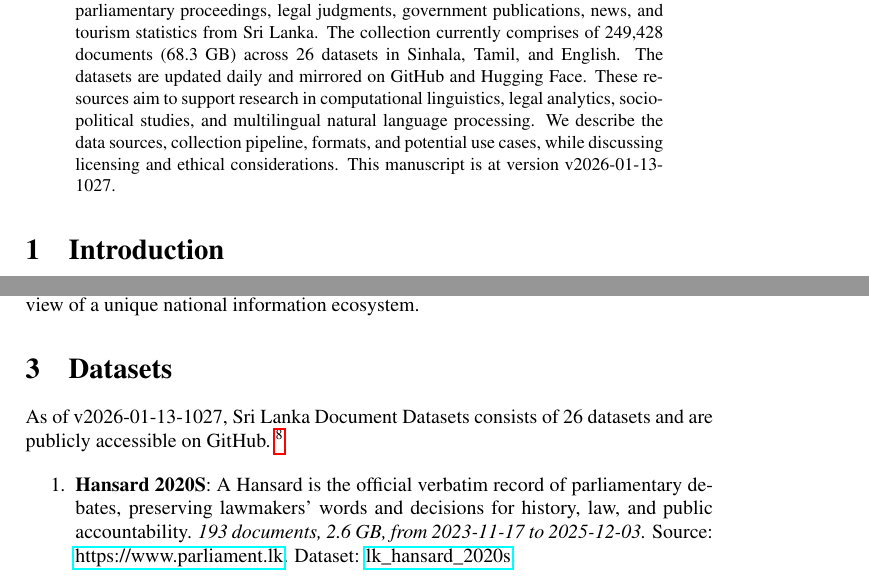
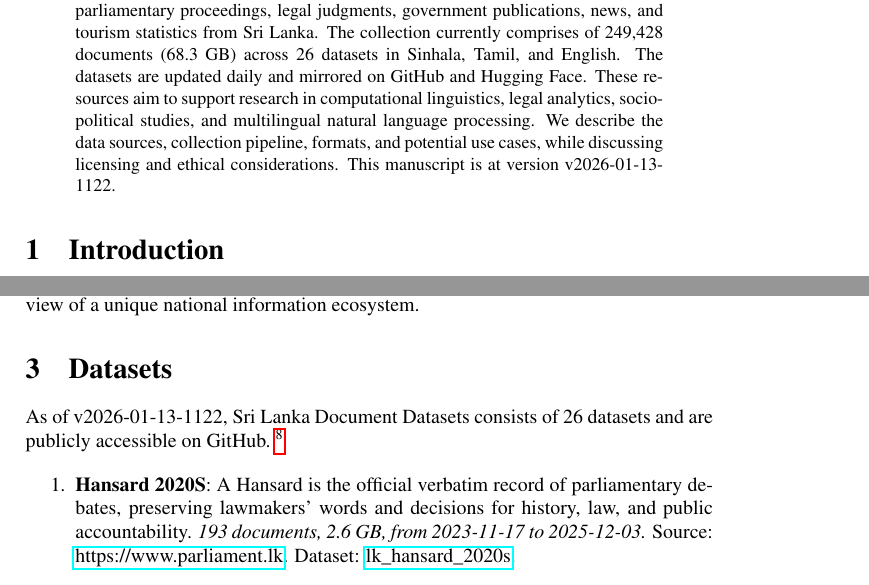
Before and after one commit to nuuuwan/lk_datasets, a LaTeX paper (latex/lk_datasets.tex): two parts of pages 1 and 2 of 7, joined at a grey line, cut so that both start at the same text. Compiled offline with pdfLaTeX; a LaTeX package or settings file that is missing is left out.

Commit message:
🤖 [build.yml] 2026-01-13-0552

```diff
--- a/latex/lk_datasets.tex
+++ b/latex/lk_datasets.tex
@@ -16,7 +16,7 @@
 \normalsize%
 \maketitle%
 \begin{abstract}%
-We present a collection of open, machine-readable document datasets covering parliamentary proceedings, legal judgments, government publications, news, and tourism statistics from Sri Lanka. The collection currently comprises of  249,428  documents (68.3 GB) across 26  datasets in Sinhala, Tamil, and English. The datasets are updated daily and mirrored on GitHub and Hugging Face. These resources aim to support research in computational linguistics, legal analytics, socio-political studies, and multilingual natural language processing. We describe the data sources, collection pipeline, formats, and potential use cases, while discussing licensing and ethical considerations. This manuscript is at version v2026-01-13-1027.%
+We present a collection of open, machine-readable document datasets covering parliamentary proceedings, legal judgments, government publications, news, and tourism statistics from Sri Lanka. The collection currently comprises of  249,428  documents (68.3 GB) across 26  datasets in Sinhala, Tamil, and English. The datasets are updated daily and mirrored on GitHub and Hugging Face. These resources aim to support research in computational linguistics, legal analytics, socio-political studies, and multilingual natural language processing. We describe the data sources, collection pipeline, formats, and potential use cases, while discussing licensing and ethical considerations. This manuscript is at version v2026-01-13-1122.%
 
 %
 \end{abstract}%
@@ -86,7 +86,7 @@ The Sri Lanka Document Datasets aim to fill this gap by aggregating diverse sour
 %
 \section{Datasets}%
 \label{sec:Datasets}%
-As of v2026-01-13-1027, Sri Lanka Document Datasets
+As of v2026-01-13-1122, Sri Lanka Document Datasets
   consists of 26 datasets
  and are publicly accessible on GitHub.%
 ~%
```
Also changed, not shown: README.md, latex/lk_datasets.pdf.
